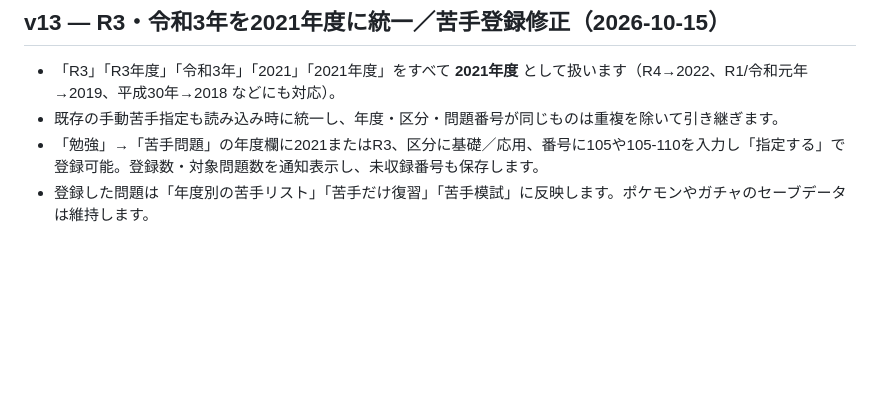
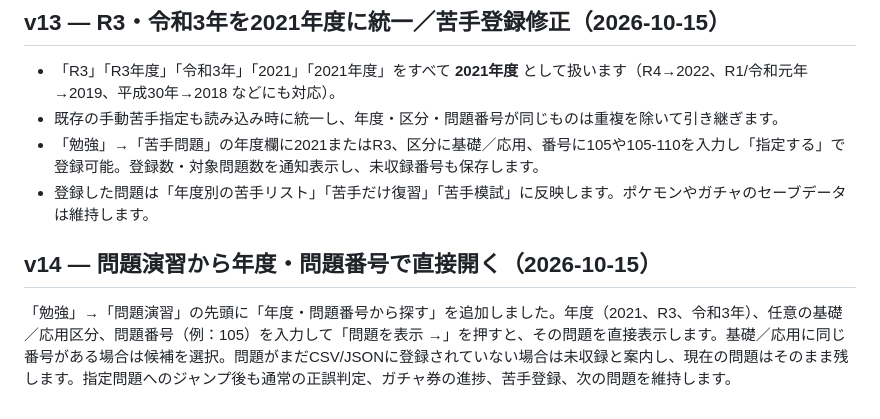
Before and after one commit to syuo0531/rpg1, a Markdown page: README.md, the part around the change. GitHub-like rendering; blank space fills up the shorter version.

Commit message:
docs: direct question lookup by year, exam section, and number

```diff
--- a/README.md
+++ b/README.md
@@ -43,3 +43,7 @@ All progress saved in existing localStorage state. Study, quizzes, 151 Pokémon,
 - 既存の手動苦手指定も読み込み時に統一し、年度・区分・問題番号が同じものは重複を除いて引き継ぎます。
 - 「勉強」→「苦手問題」の年度欄に2021またはR3、区分に基礎／応用、番号に105や105-110を入力し「指定する」で登録可能。登録数・対象問題数を通知表示し、未収録番号も保存します。
 - 登録した問題は「年度別の苦手リスト」「苦手だけ復習」「苦手模試」に反映します。ポケモンやガチャのセーブデータは維持します。
+
+## v14 — 問題演習から年度・問題番号で直接開く（2026-10-15）
+
+「勉強」→「問題演習」の先頭に「年度・問題番号から探す」を追加しました。年度（2021、R3、令和3年）、任意の基礎／応用区分、問題番号（例：105）を入力して「問題を表示 →」を押すと、その問題を直接表示します。基礎／応用に同じ番号がある場合は候補を選択。問題がまだCSV/JSONに登録されていない場合は未収録と案内し、現在の問題はそのまま残します。指定問題へのジャンプ後も通常の正誤判定、ガチャ券の進捗、苦手登録、次の問題を維持します。
```
